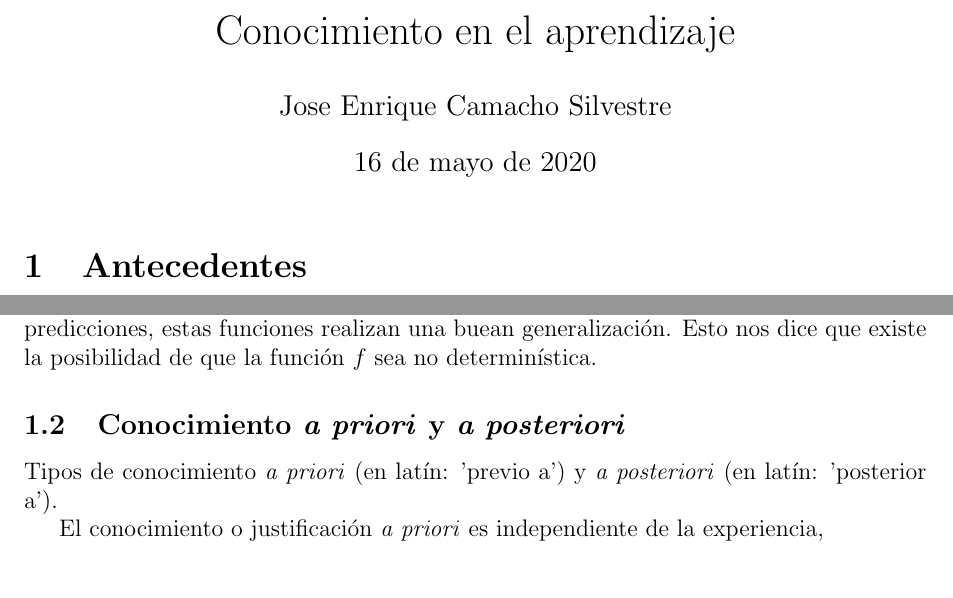
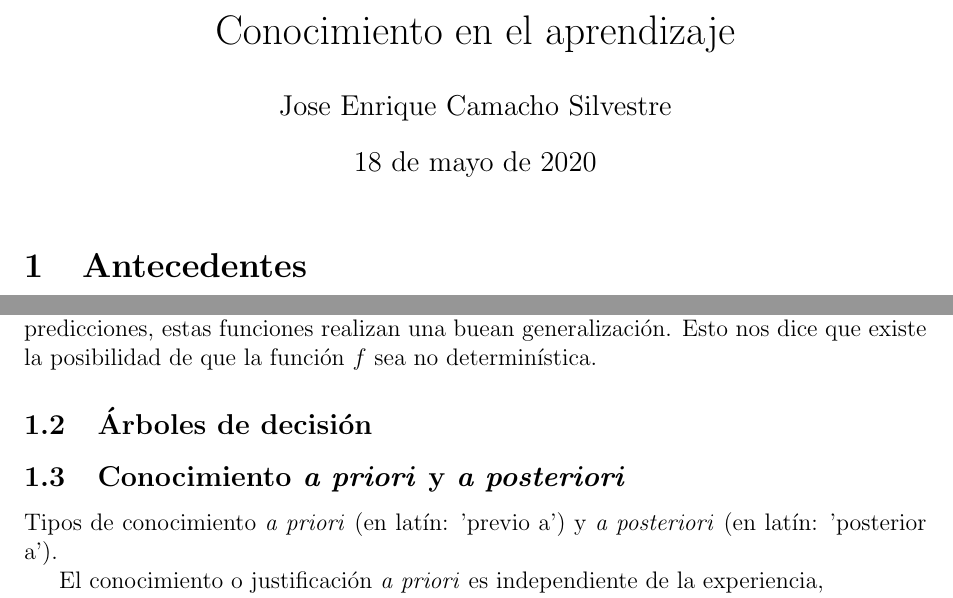
Before and after one commit to akey96/IA2, a LaTeX document (Tex/texto-2.tex): two parts of page 1 of 2, joined at a grey line, cut so that both start at the same text, the shorter picture padded with empty space. Compiled offline with pdfLaTeX.

Commit message:
Primer avance del informe.

```diff
--- a/Tex/texto-2.tex
+++ b/Tex/texto-2.tex
@@ -6,7 +6,7 @@
 %pag 801
 \title{Conocimiento en el aprendizaje}
 \author{Jose Enrique Camacho Silvestre}
-\date{16 de mayo de 2020}
+\date{18 de mayo de 2020}
 
 \begin{document}
 	\maketitle
@@ -32,6 +32,7 @@
 
 			Pueden existir hipótesis que no son consitentes sin embargo permiten hacer mejores predicciones, estas funciones realizan una buean generalización. Esto nos dice que existe la posibilidad de que la función \(f\) sea no determinística.
 
+		\subsection{Árboles de decisión}
 
 
 		\subsection{Conocimiento \emph{a priori} y \emph{a posteriori}}
```
Also changed, not shown: Tex/texto-2.pdf, Tex/texto-2.tex (1 more changed lines).
